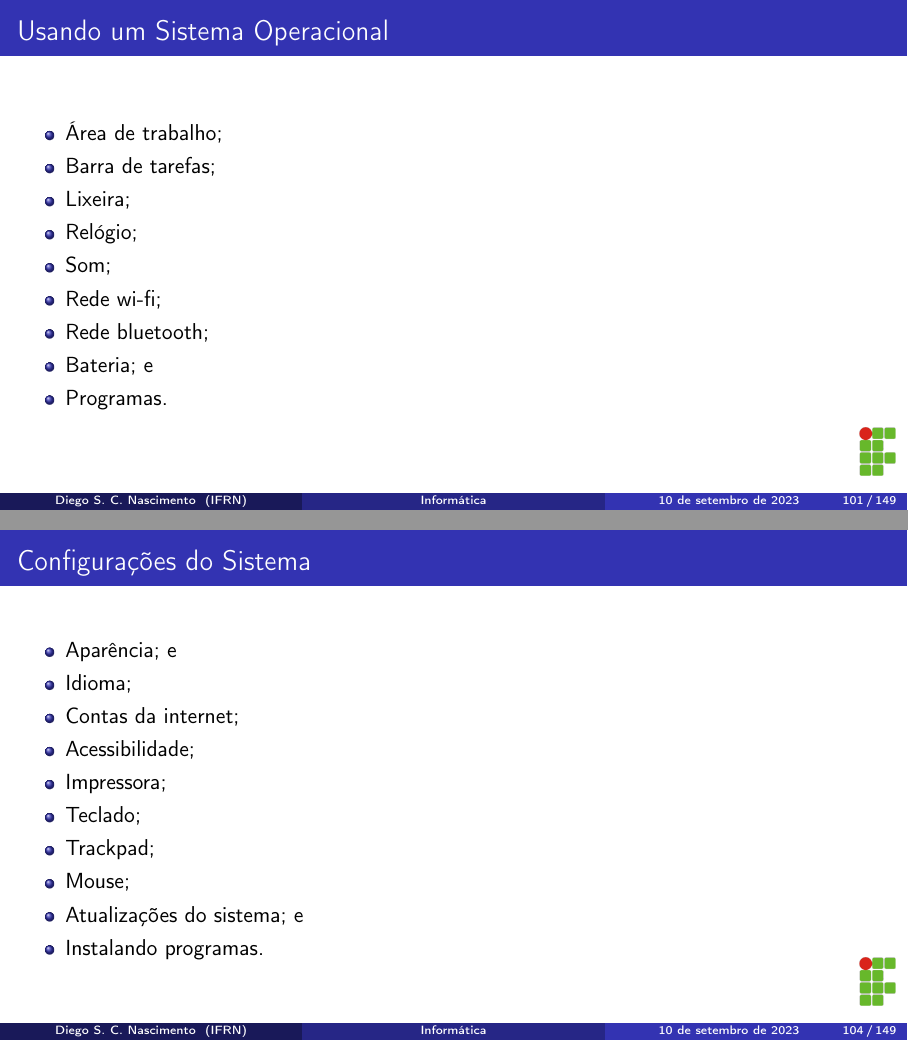
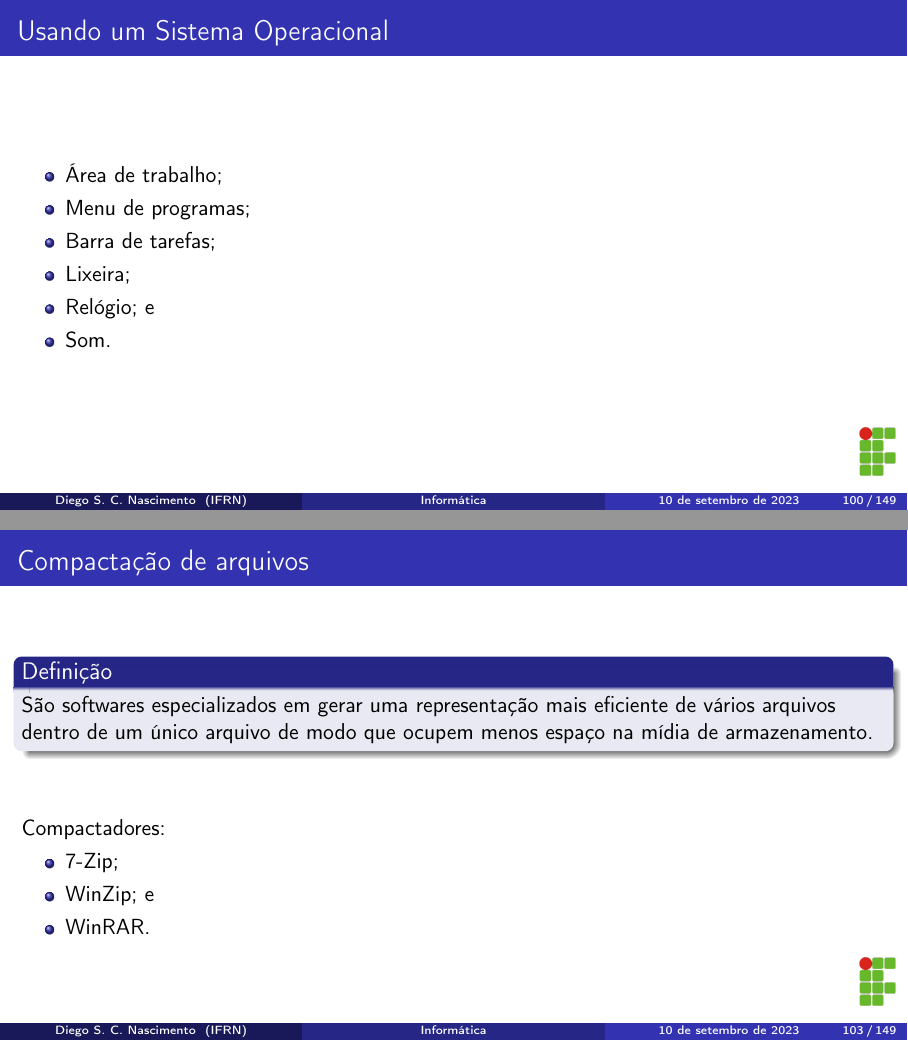
Before and after one commit to diegosilveiracn/slides_informatica, LaTeX slides (documento.tex): pages 101 and 104 of 149 before the commit and pages 100 and 103 of 149 after it, joined at a grey line. Compiled offline with pdfLaTeX.

Commit message:
incluindo slide sobre compactação de arquivos

```diff
--- a/documento.tex
+++ b/documento.tex
@@ -1465,14 +1454,11 @@ diego.nascimento@ifrn.edu.br
 
 	\begin{itemize}
 		\item Área de trabalho;
+		\item Menu de programas;
 		\item Barra de tarefas;
 		\item Lixeira;
-		\item Relógio;
-		\item Som;
-		\item Rede wi-fi;
-		\item Rede bluetooth;
-		\item Bateria; e
-		\item Programas.
+		\item Relógio; e
+		\item Som.
 	\end{itemize}
 \end{frame}
 
@@ -1497,16 +1483,29 @@ diego.nascimento@ifrn.edu.br
 \end{frame}
 
 \begin{frame}
+	\frametitle{Compacta\c cão de arquivos}
+
+	\begin{block}{Defini\c cão}
+		São softwares especializados em gerar uma representação mais eficiente de vários arquivos dentro de um único arquivo de modo que ocupem menos espaço na mídia de armazenamento.
+	\end{block} \vfill
+
+	Compactadores:
+	\begin{itemize}
+		\item 7-Zip;
+		\item WinZip; e
+		\item WinRAR.
+	\end{itemize}
+\end{frame}
+
+\begin{frame}
 	\frametitle{Configura\c cões do Sistema}
 
 	\begin{itemize}
 		\item Aparência; e
 		\item Idioma;
 		\item Contas da internet;
-		\item Acessibilidade;
 		\item Impressora;
 		\item Teclado;
-		\item Trackpad;
 		\item Mouse;
 		\item Atualiza\c cões do sistema; e
 		\item Instalando programas.
```
Also changed, not shown: documento.pdf, documento.tex (11 more changed lines).
